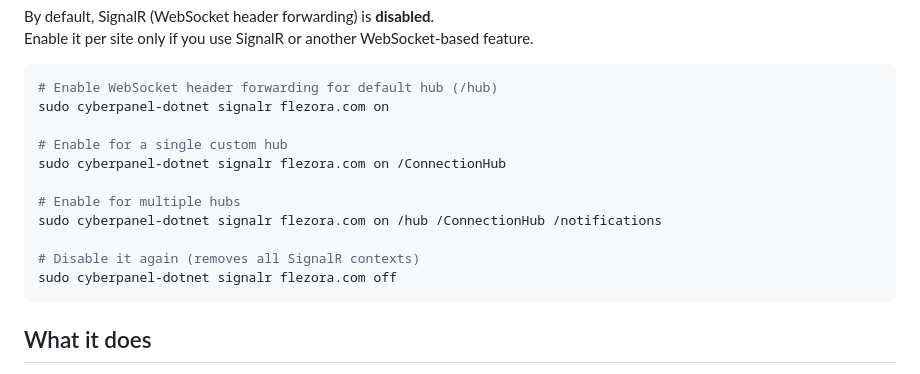
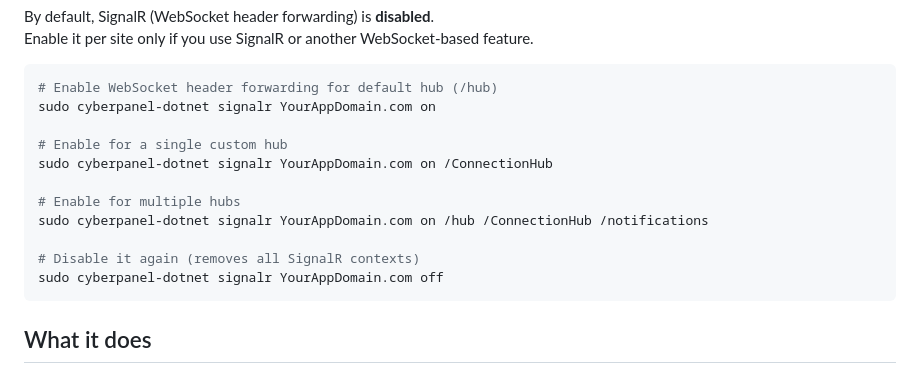
Before and after one commit to khalidrhb/cyberpanel-dotnet, a Markdown page: README.md, the part around the change. Rendered like a GitHub page.

````diff
--- a/README.md
+++ b/README.md
@@ -48,16 +48,16 @@ Enable it per site only if you use SignalR or another WebSocket-based feature.
 
 ```bash
 # Enable WebSocket header forwarding for default hub (/hub)
-sudo cyberpanel-dotnet signalr flezora.com on
+sudo cyberpanel-dotnet signalr YourAppDomain.com on
 
 # Enable for a single custom hub
-sudo cyberpanel-dotnet signalr flezora.com on /ConnectionHub
+sudo cyberpanel-dotnet signalr YourAppDomain.com on /ConnectionHub
 
 # Enable for multiple hubs
-sudo cyberpanel-dotnet signalr flezora.com on /hub /ConnectionHub /notifications
+sudo cyberpanel-dotnet signalr YourAppDomain.com on /hub /ConnectionHub /notifications
 
 # Disable it again (removes all SignalR contexts)
-sudo cyberpanel-dotnet signalr flezora.com off
+sudo cyberpanel-dotnet signalr YourAppDomain.com off
 ```
 
 ## What it does
````
